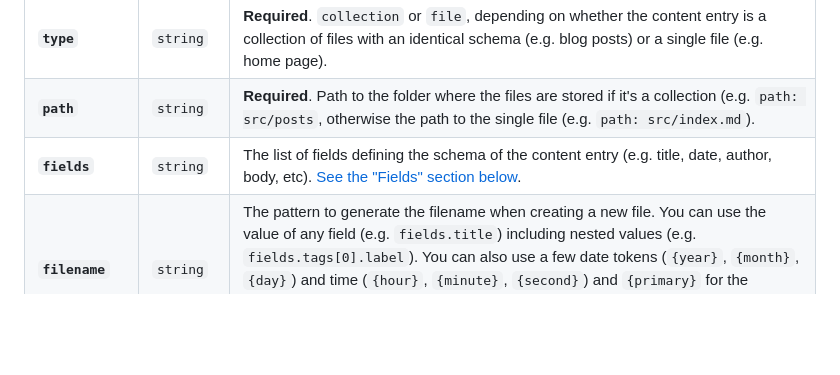
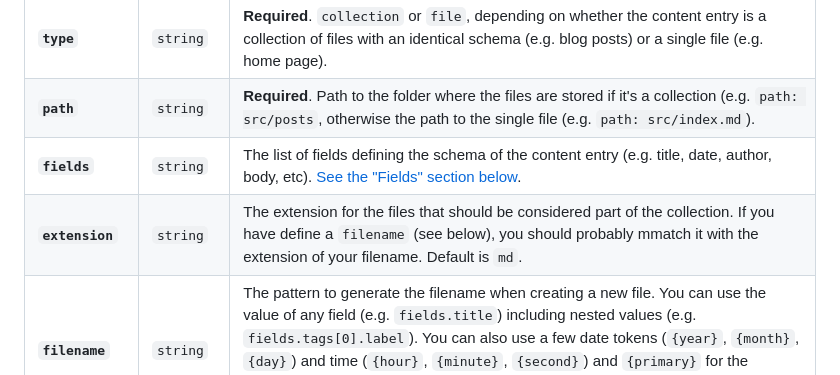
Before and after one commit to VoxLink-org/cueflow, a Markdown page: src/docs/configuration.md, the part around the change. GitHub-like rendering; blank space fills up the shorter version.

```diff
--- a/src/docs/configuration.md
+++ b/src/docs/configuration.md
@@ -85,6 +85,7 @@ Each content entry can define the following keys:
 | **`type`**| `string` | **Required**. `collection` or `file`, depending on whether the content entry is a collection of files with an identical schema (e.g. blog posts) or a single file (e.g. home page). |
 | **`path`** | `string` | **Required**. Path to the folder where the files are stored if it's a collection (e.g. `path: src/posts`, otherwise the path to the single file (e.g. `path: src/index.md`). |
 | **`fields`** | `string` | The list of fields defining the schema of the content entry (e.g. title, date, author, body, etc). [See the "Fields" section below](#fields). |
+| **`extension`** | `string` | The extension for the files that should be considered part of the collection. If you have define a `filename` (see below), you should probably mmatch it with the extension of your filename. Default is `md`. |
 | **`filename`** | `string` | The pattern to generate the filename when creating a new file. You can use the value of any field (e.g. `fields.title`) including nested values (e.g. `fields.tags[0].label`). You can also use a few date tokens (`{year}`, `{month}`, `{day}`) and time (`{hour}`, `{minute}`, `{second}`) and `{primary}` for the primary field as defined in the `view` key. By default this is set to `'{year}-{month}-{day}-{primary}.md'`. |
 | **`view`** | `object` | **Only valid for collections**. This object defines the various options for the collection view; visible fields, sorting options and defaults, fields indexed for the search... [See the "View" section below](#view). |
 | **`format`** | `string` | The format of the file, used to set up the editor to edit the content: `yfm` (YAML frontmatter), `yaml`, `json`, `datagrid`, `code` or `raw`. It defaults to `yfm`. |
```
